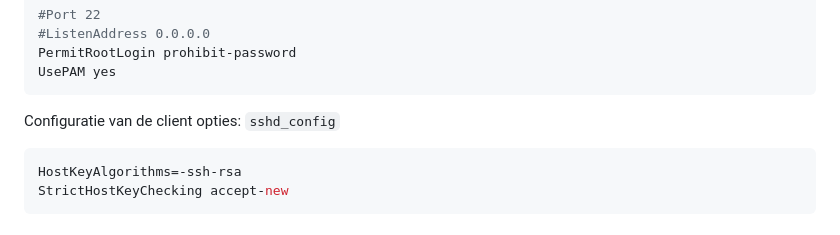
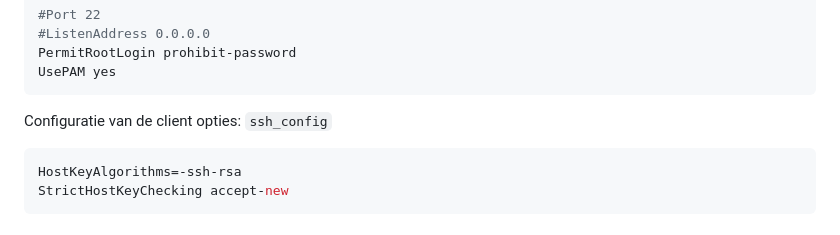
Before and after one commit to HoGentTIN/linux-slides, a Markdown page: 08-ssh.md, the part around the change. Rendered like a GitHub page.

Commit message:
ssh client opties --> ssh_config

````diff
--- a/08-ssh.md
+++ b/08-ssh.md
@@ -97,7 +97,7 @@ PermitRootLogin prohibit-password
 UsePAM yes
 ```
 
-Configuratie van de client opties: `sshd_config`
+Configuratie van de client opties: `ssh_config`
 
 ```bash
 HostKeyAlgorithms=-ssh-rsa
````
